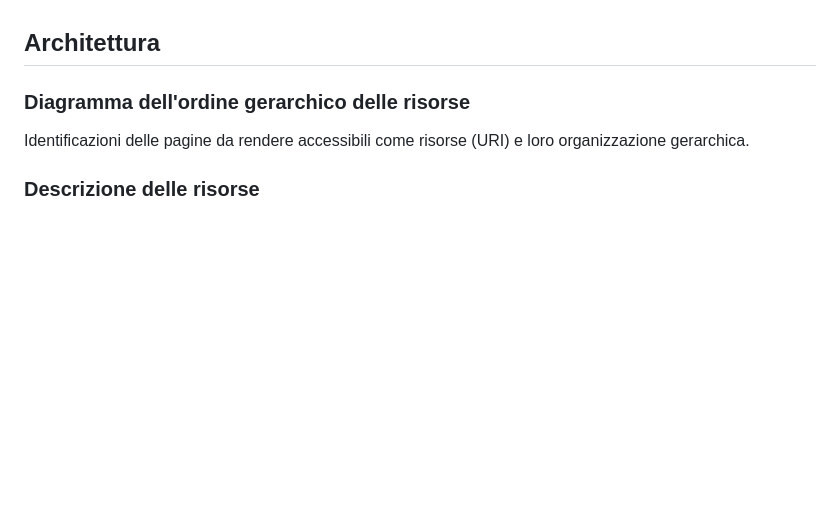
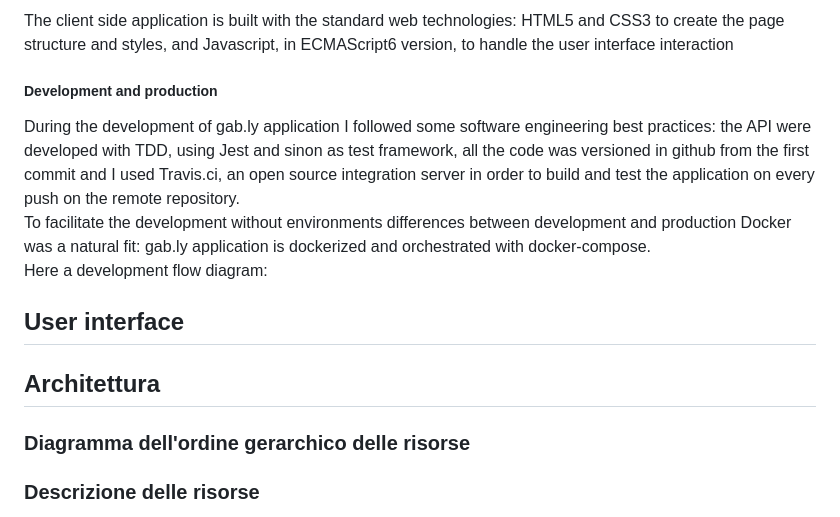
Before and after one commit to gabrieledarrigo/gably, a Markdown page: README.md, the part around the change printed below. Rendered like a GitHub page; blank space fills up the shorter version.

```diff
--- a/README.md
+++ b/README.md
@@ -82,8 +104,22 @@ Le interfacce possono essere disegnate o tramite un software o semplicemente a m
+The client side application is built with the standard web technologies: HTML5 and CSS3 to create the page structure and styles, and Javascript, in ECMAScript6 version, to handle the user interface interaction
+
+##### Development and production
+
+During the development of gab.ly application I followed some software engineering best practices:
+the API were developed with TDD, using Jest and sinon as test framework, all the code was versioned in github from the first commit and I used Travis.ci, an open source integration server in order to build and test the application on every push on the remote repository.
+To facilitate the development without environments differences between development and production Docker was a natural fit: gab.ly application is dockerized and orchestrated with docker-compose.
+Here a development flow diagram:
+
+
+
+
+## User interface
+
 
 ## Architettura
 
 ### Diagramma dell'ordine gerarchico delle risorse
-Identificazioni delle pagine da rendere accessibili come risorse (URI) e loro organizzazione gerarchica.
+
 
 ### Descrizione delle risorse
 Ogni singola risorsa deve essere descritta per le sue componenti MVC indicando le transazioni, l'ordine delle transazioni e gli eventuali parametri passati nella transazione.
```
Also changed, not shown: other parts of README.md (+48 -31 lines), developer-flow.png (added).
